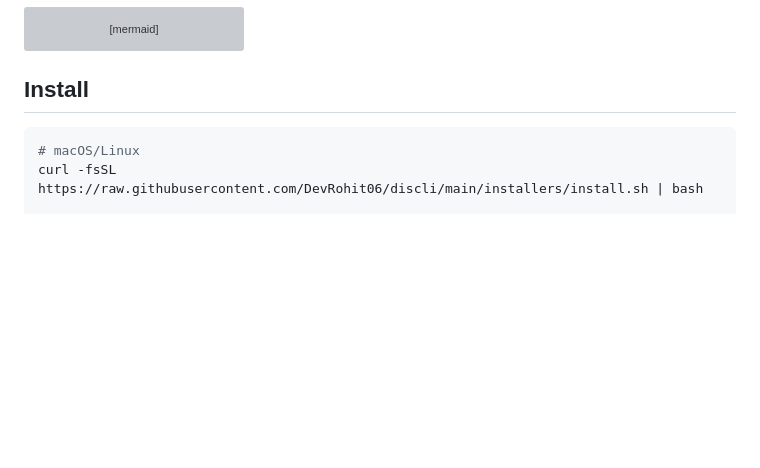
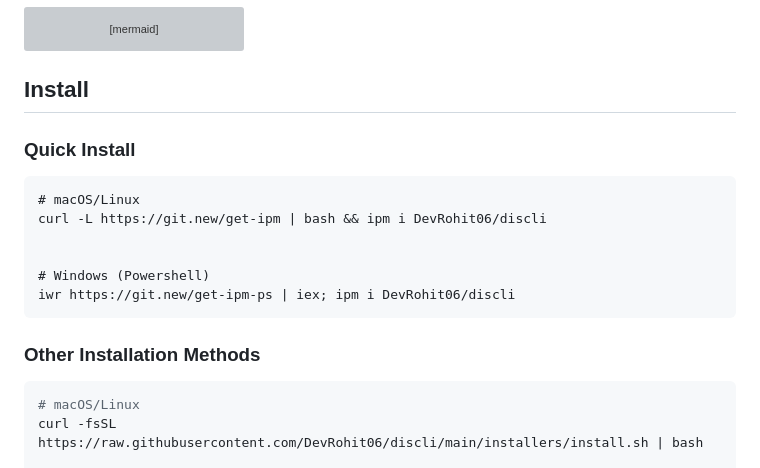
Before and after one commit to DevRohit06/discli, a Markdown page: README.md, the part around the change. Drawn GitHub-style; blank space fills up the shorter version; grey boxes are pictures that could not be loaded.

Commit message:
docs: add additional installation method
LiveReview Pre-Commit Check: ran (iter:1, coverage:0%)

````diff
--- a/README.md
+++ b/README.md
@@ -72,6 +72,18 @@ graph TD
 ```
 
 ## Install
+
+### Quick Install
+```
+# macOS/Linux
+curl -L https://git.new/get-ipm | bash && ipm i DevRohit06/discli
+
+
+# Windows (Powershell)
+iwr https://git.new/get-ipm-ps | iex; ipm i DevRohit06/discli
+```
+
+### Other Installation Methods
 
 ```bash
 # macOS/Linux
````
